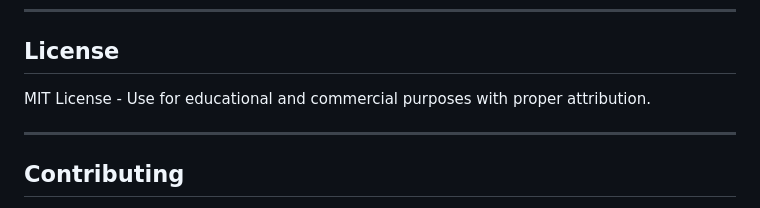
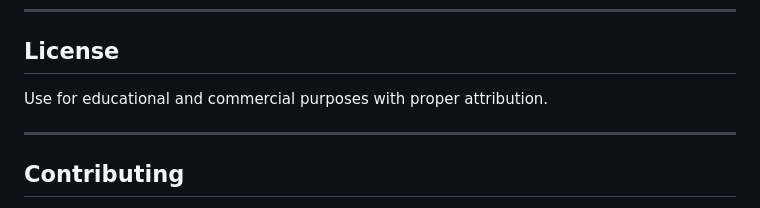
Before and after one commit to SRIMATHI-RENGHARAJAN/rsa_image_cryptosystem, a Markdown page: README.md, the part around the change. Drawn GitHub-style.

```diff
--- a/README.md
+++ b/README.md
@@ -193,7 +193,7 @@ The application measures and displays:
 
 ## License
 
-MIT License - Use for educational and commercial purposes with proper attribution.
+Use for educational and commercial purposes with proper attribution.
 
 
 
```
